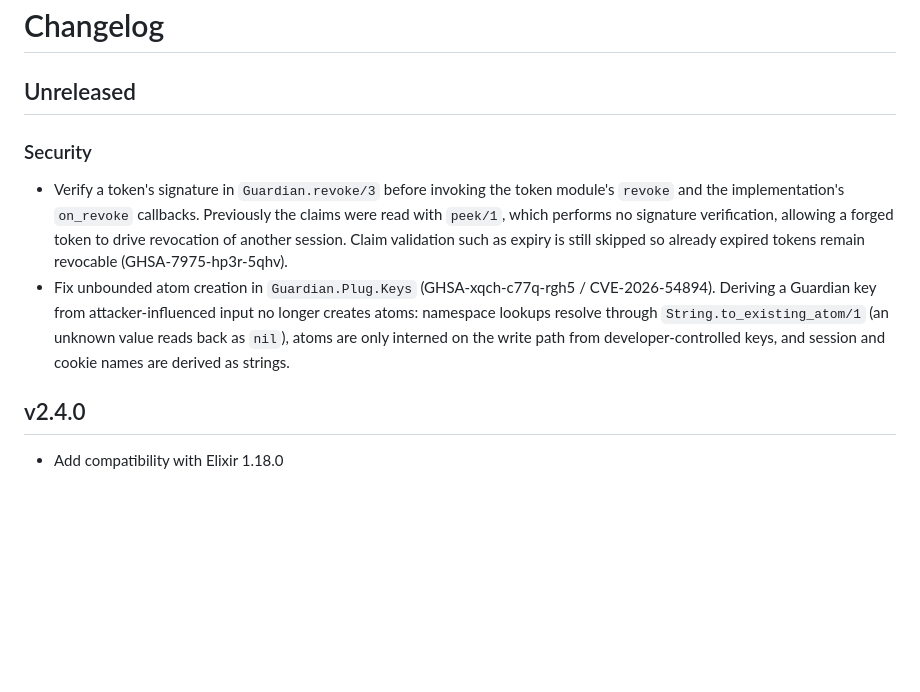
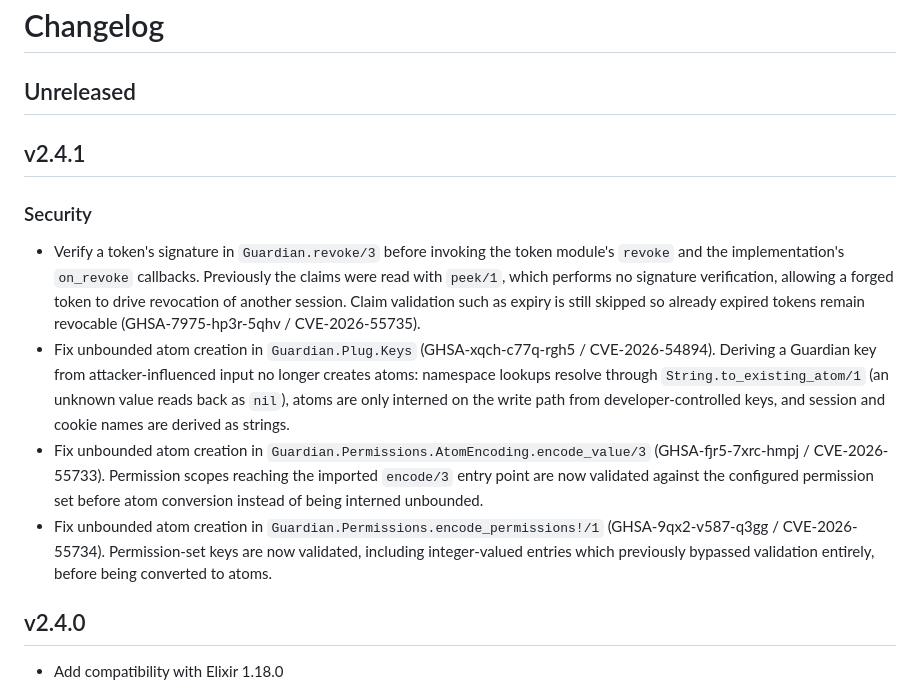
Before and after one commit to ueberauth/guardian, a Markdown page: CHANGELOG.md, the part around the change. Drawn GitHub-style; blank space fills up the shorter version.

Commit message:
chore: fix changelog
Signed-off-by: Yordis Prieto <yordis.prieto@gmail.com>

```diff
--- a/CHANGELOG.md
+++ b/CHANGELOG.md
@@ -1,6 +1,8 @@
 # Changelog
 
 ## Unreleased
+
+## v2.4.1
 
 ### Security
 
@@ -9,13 +11,21 @@
   the claims were read with `peek/1`, which performs no signature verification,
   allowing a forged token to drive revocation of another session. Claim
   validation such as expiry is still skipped so already expired tokens remain
-  revocable (GHSA-7975-hp3r-5qhv).
+  revocable (GHSA-7975-hp3r-5qhv / CVE-2026-55735).
 * Fix unbounded atom creation in `Guardian.Plug.Keys` (GHSA-xqch-c77q-rgh5 /
   CVE-2026-54894). Deriving a Guardian key from attacker-influenced input no
   longer creates atoms: namespace lookups resolve through
   `String.to_existing_atom/1` (an unknown value reads back as `nil`), atoms are
   only interned on the write path from developer-controlled keys, and session
   and cookie names are derived as strings.
+* Fix unbounded atom creation in `Guardian.Permissions.AtomEncoding.encode_value/3`
+  (GHSA-fjr5-7xrc-hmpj / CVE-2026-55733). Permission scopes reaching the
+  imported `encode/3` entry point are now validated against the configured
+  permission set before atom conversion instead of being interned unbounded.
+* Fix unbounded atom creation in `Guardian.Permissions.encode_permissions!/1`
+  (GHSA-9qx2-v587-q3gg / CVE-2026-55734). Permission-set keys are now
+  validated, including integer-valued entries which previously bypassed
+  validation entirely, before being converted to atoms.
 
 ## v2.4.0
 
```
